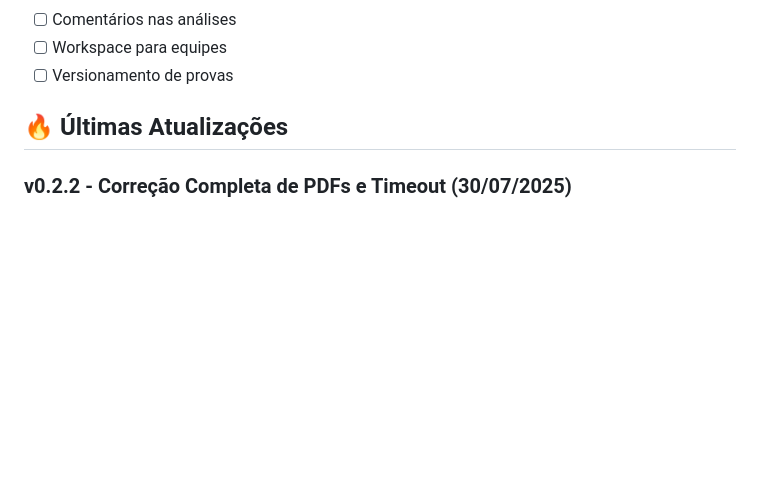
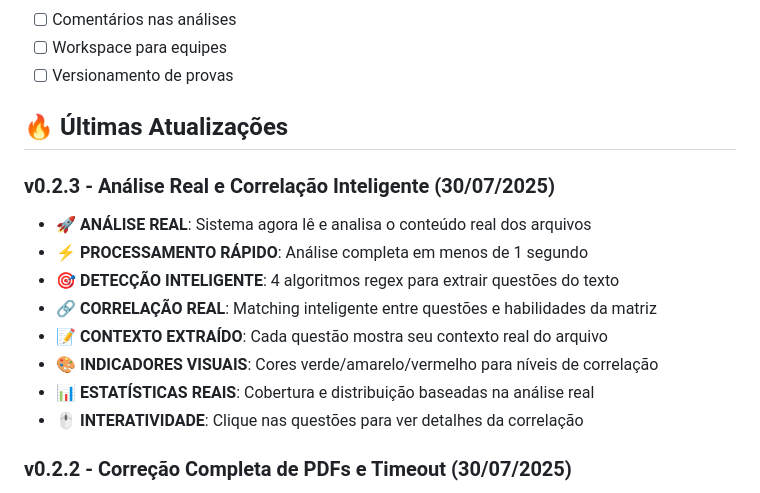
Before and after one commit to pauloheg33/sade, a Markdown page: MATRIZES-README.md, the part around one of its changes. Rendered like a GitHub page; blank space fills up the shorter version.

```diff
--- a/MATRIZES-README.md
+++ b/MATRIZES-README.md
@@ -140,6 +147,16 @@ styles.css                # Estilos específicos (adicionados)
 
 ## 🔥 Últimas Atualizações
 
+### v0.2.3 - Análise Real e Correlação Inteligente (30/07/2025)
+- **🚀 ANÁLISE REAL**: Sistema agora lê e analisa o conteúdo real dos arquivos
+- **⚡ PROCESSAMENTO RÁPIDO**: Análise completa em menos de 1 segundo
+- **🎯 DETECÇÃO INTELIGENTE**: 4 algoritmos regex para extrair questões do texto
+- **🔗 CORRELAÇÃO REAL**: Matching inteligente entre questões e habilidades da matriz
+- **📝 CONTEXTO EXTRAÍDO**: Cada questão mostra seu contexto real do arquivo
+- **🎨 INDICADORES VISUAIS**: Cores verde/amarelo/vermelho para níveis de correlação
+- **📊 ESTATÍSTICAS REAIS**: Cobertura e distribuição baseadas na análise real
+- **🖱️ INTERATIVIDADE**: Clique nas questões para ver detalhes da correlação
+
 ### v0.2.2 - Correção Completa de PDFs e Timeout (30/07/2025)
 - **🔧 CORRIGIDO**: Sistema de processamento de PDFs completamente reformulado
 - **⏱️ TIMEOUT INTELIGENTE**: 3s para PDFs, 5s para outros arquivos
```
Also changed, not shown: other parts of MATRIZES-README.md (+35 -21 lines).
